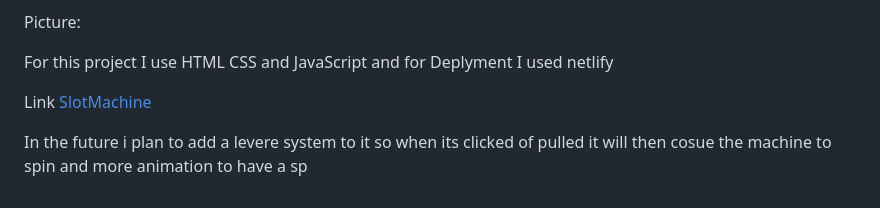
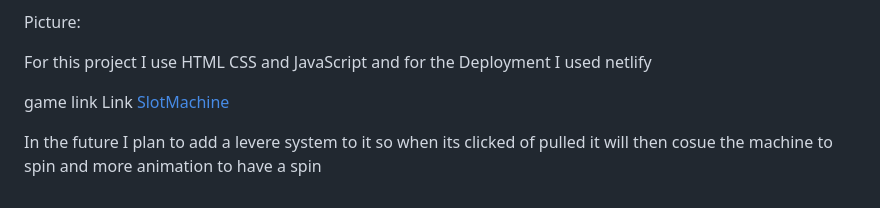
Before and after one commit to Bestnogm1/slotmachine-project, a Markdown page: README.md, the part around the change. GitHub-like rendering.

```diff
--- a/README.md
+++ b/README.md
@@ -40,12 +40,13 @@ It was originally 7 years before  after the first coding languages and no they d
 Picture:
 
 
-For this project I use HTML  CSS  and JavaScript
-and for Deplyment I used netlify
+For this project I use
+ HTML  CSS  and JavaScript
+and for the Deployment I used netlify
 
 
-
+game link
 Link	[SlotMachine](https://hopeful-bell-3d058f.netlify.app/)
 
 
-In the future i plan to add a levere system to it so when its clicked of pulled it will then cosue the machine to spin and more animation to have a sp
+In the future I plan to add a levere system to it so when its clicked of pulled it will then cosue the machine to spin and more animation to have a spin
```
Also changed, not shown: images/Screen Shot 2022-02-16 at 1.42.41 PM.png (added).
